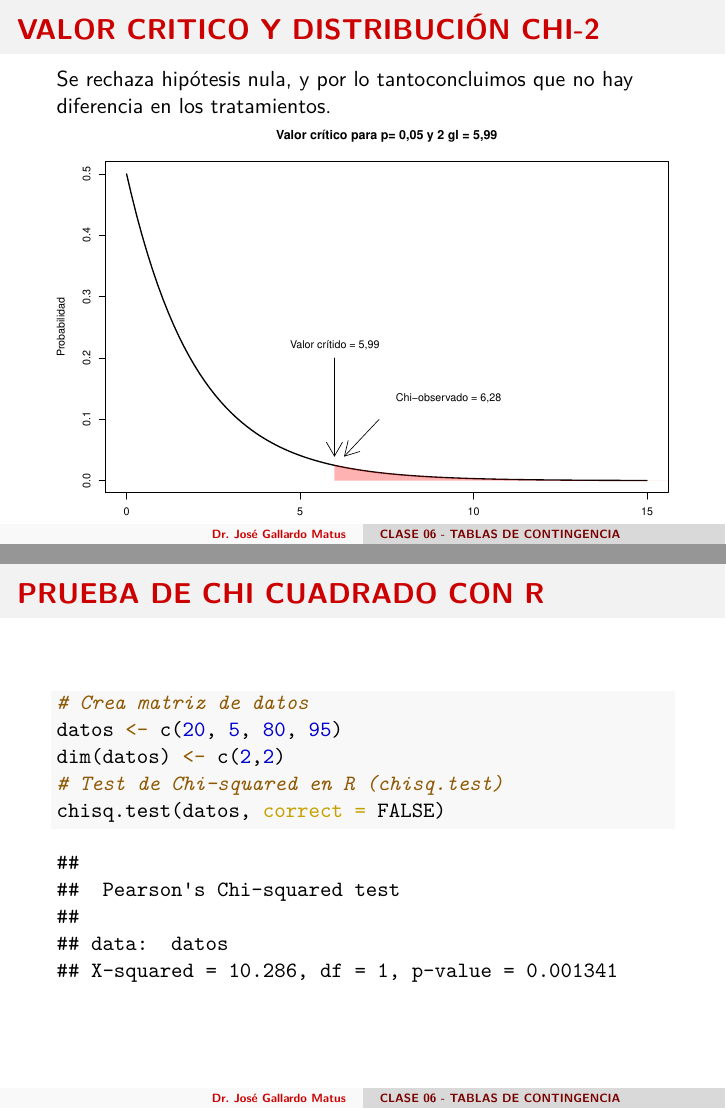
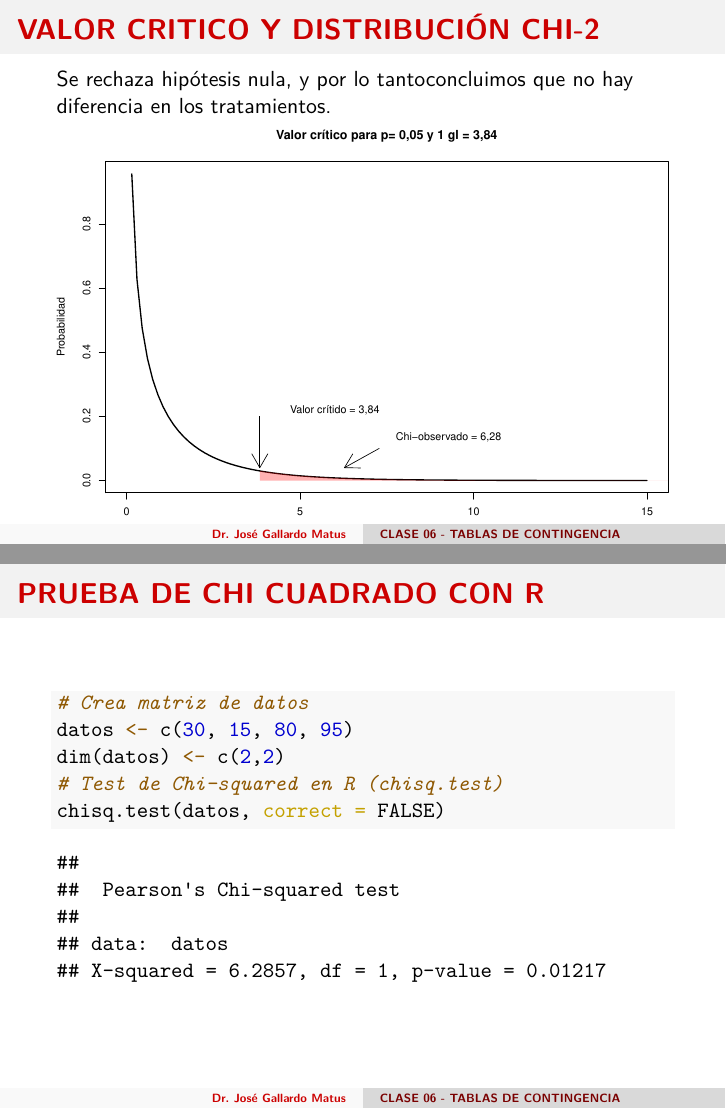
Before and after one commit to BetaProjectR/MetodosNoParametricosv22, an R Markdown document (Clase_06/Clase_06_Tablas_de_contingencia.Rmd): pages 8 and 9 of 17, joined at a grey line. The pictures show the output file Clase_06/Clase_06_Tablas_de_contingencia.pdf that the author committed with the source.

Commit message:
Corrige grados de libertad ejercicio tiburones

````diff
--- a/Clase_06/Clase_06_Tablas_de_contingencia.Rmd
+++ b/Clase_06/Clase_06_Tablas_de_contingencia.Rmd
@@ -123,29 +123,29 @@ Se rechaza hipótesis nula, y por lo tantoconcluimos que no hay diferencia en lo
 
 ```{r}
 #create density curve
-curve(dchisq(x, df = 2), from = 0, to = 15,
-main = 'Valor crítico para p= 0,05 y 2 gl = 5,99',
+curve(dchisq(x, df = 1), from = 0, to = 15,
+main = 'Valor crítico para p= 0,05 y 1 gl = 3,84',
 ylab = 'Probabilidad',
 lwd = 2,
 xlab="Valor chi cuadrado.")
 
 #find upper and lower values for middle 95% of distribution
-upper95 <- qchisq(.95, 2)
+upper95 <- qchisq(.95, 1)
 
 #create vector of x values
 x_upper95 <- seq(upper95, 40)
 
 #create vector of chi-square density values
-p_upper95 <- dchisq(x_upper95, df = 2)
+p_upper95 <- dchisq(x_upper95, df = 1)
 
 #fill in portion of the density plot for upper 95% value to end of plot
 polygon(c(x_upper95, rev(x_upper95)), c(p_upper95, rep(0, length(p_upper95))),
         col = adjustcolor('red', alpha=0.3), border = NA)
 
-text(6, 0.22, "Valor crítido = 5,99")
-arrows(x0 = 5.991,
+text(6, 0.22, "Valor crítido = 3,84")
+arrows(x0 = 3.84,
        y0 = 0.2,
-       x1 = 5.991,
+       x1 = 3.84,
        y1 = 0.04)
 
 
@@ -161,7 +161,7 @@ arrows(x0 = 7.28,
 
 ```{r, echo=TRUE}
 # Crea matriz de datos
-datos <- c(20, 5, 80, 95)
+datos <- c(30, 15, 80, 95)
 dim(datos) <- c(2,2)
 # Test de Chi-squared en R (chisq.test)
 chisq.test(datos, correct = FALSE)
````
Also changed, not shown: Clase_06/.RData, Clase_06/Clase_06_Tablas_de_contingencia.pdf, 3 other files.
